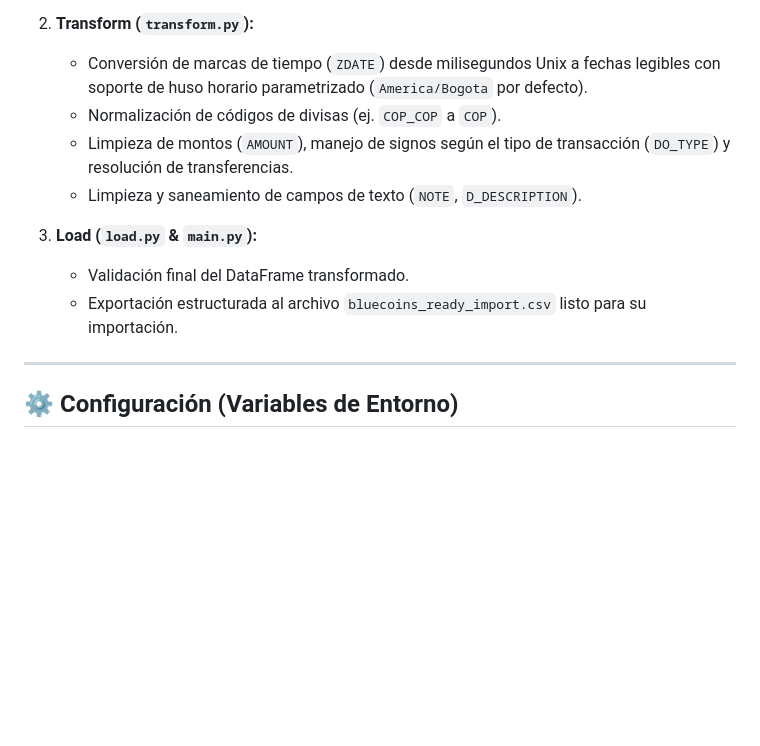
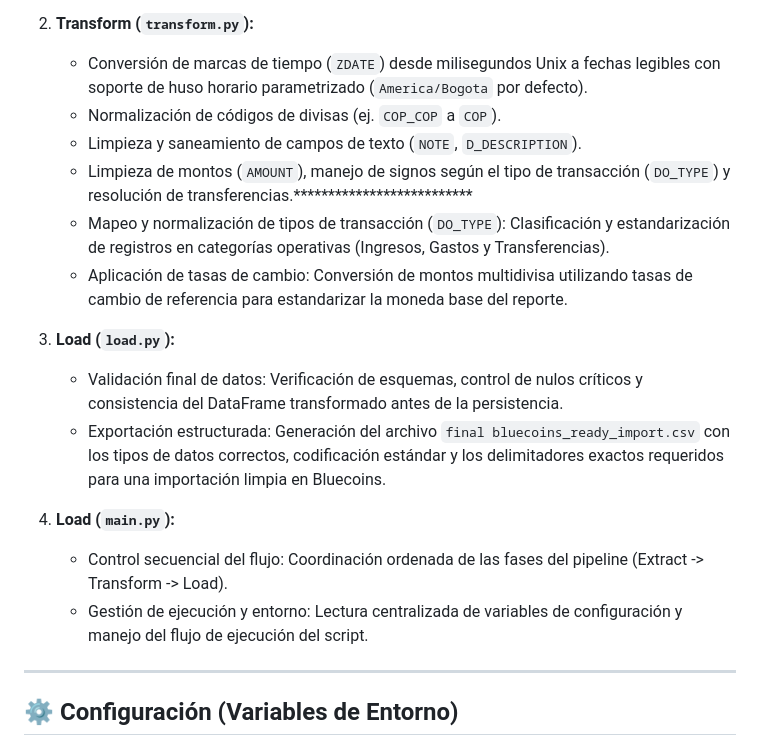
Before and after one commit to Josecampu/money-manager-to-bluecoins-etl, a Markdown page: Readme.md, the part around one of its changes. Rendered like a GitHub page; blank space fills up the shorter version.

```diff
--- a/Readme.md
+++ b/Readme.md
@@ -38,12 +38,21 @@ money-manager-to-bluecoins-etl/
 2. **Transform (`transform.py`):**
    - Conversión de marcas de tiempo (`ZDATE`) desde milisegundos Unix a fechas legibles con soporte de huso horario parametrizado (`America/Bogota` por defecto).
    - Normalización de códigos de divisas (ej. `COP_COP` a `COP`).
-   - Limpieza de montos (`AMOUNT`), manejo de signos según el tipo de transacción (`DO_TYPE`) y resolución de transferencias.
    - Limpieza y saneamiento de campos de texto (`NOTE`, `D_DESCRIPTION`).
+   - Limpieza de montos (`AMOUNT`), manejo de signos según el tipo de transacción (`DO_TYPE`) y resolución de transferencias.**************************
+   - Mapeo y normalización de tipos de transacción (`DO_TYPE`): Clasificación y estandarización de registros en categorías operativas (Ingresos, Gastos y Transferencias).
+   - Aplicación de tasas de cambio: Conversión de montos multidivisa utilizando tasas de cambio de referencia para estandarizar la moneda base del reporte.
 
-3. **Load (`load.py` & `main.py`):**
-   - Validación final del DataFrame transformado.
-   - Exportación estructurada al archivo `bluecoins_ready_import.csv` listo para su importación.
+3. **Load (`load.py`):**
+   - Validación final de datos: Verificación de esquemas, control de nulos críticos y consistencia del DataFrame transformado antes de la persistencia.
+   - Exportación estructurada: Generación del archivo `final bluecoins_ready_import.csv` con los tipos de datos correctos, codificación estándar y los delimitadores exactos requeridos para una importación limpia en Bluecoins.
+
+4. **Load (`main.py`):**
+   - Control secuencial del flujo: Coordinación ordenada de las fases del pipeline (Extract -> Transform -> Load).
+   - Gestión de ejecución y entorno: Lectura centralizada de variables de configuración y manejo del flujo de ejecución del script.
+
+
+
 
 ---
 
```
Also changed, not shown: other parts of Readme.md (+21 -3 lines), Configuration.png (added), results.png (added), 1 other file.
